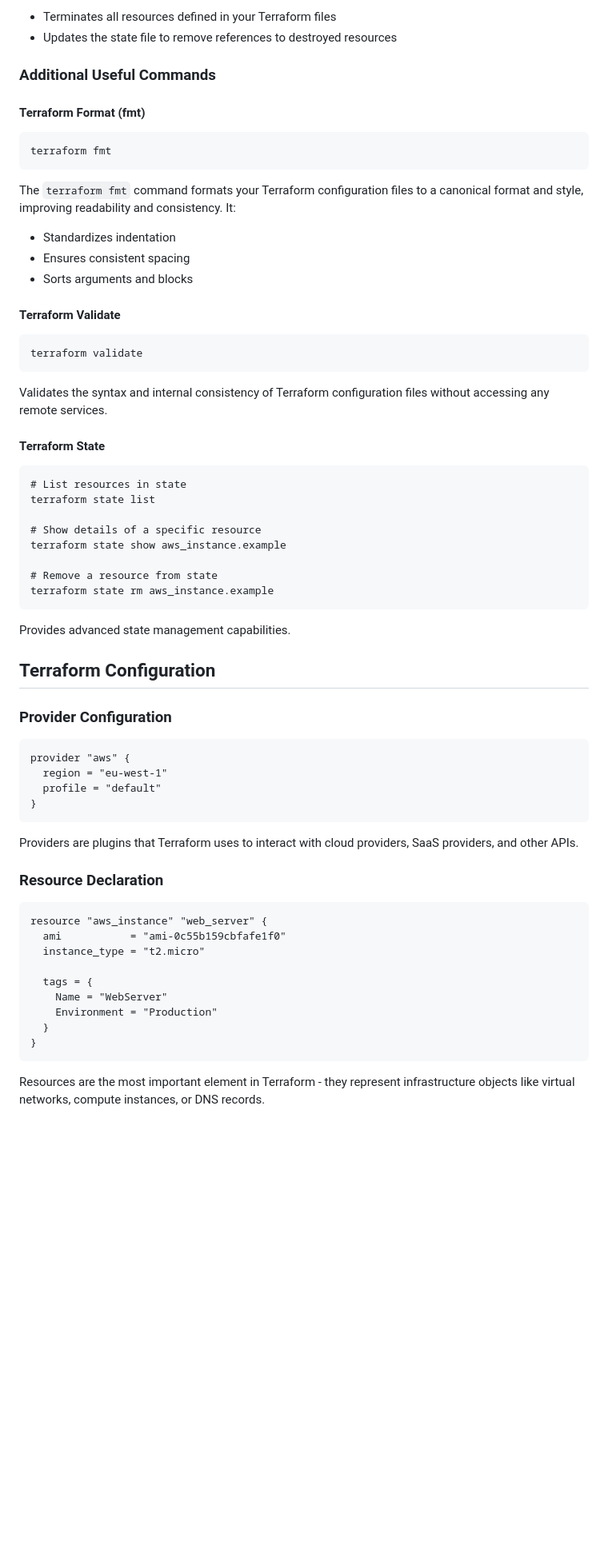
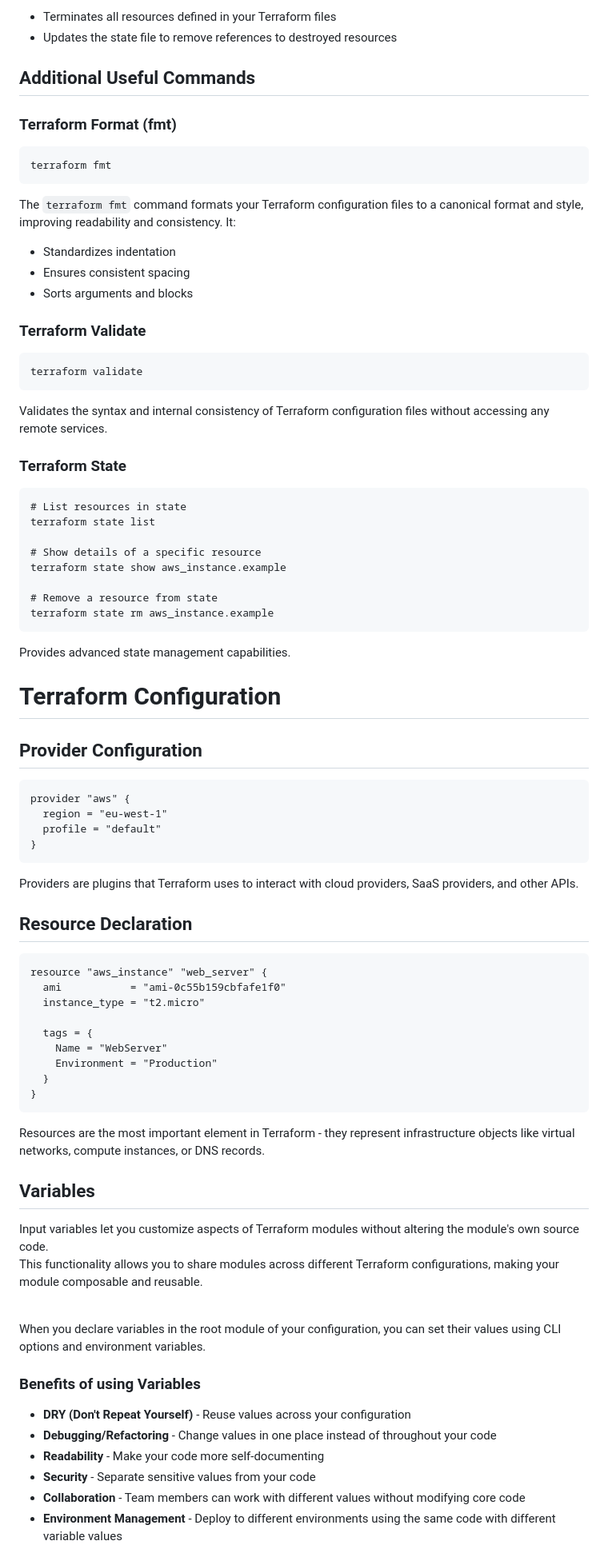
Before and after one commit to JsonRwson/Sparta-Academy, a Markdown page: IAC/Terraform/Terraform.md, the part around the change printed below. Shown: that part at 80% size. Drawn GitHub-style; blank space fills up the shorter version.

````diff
--- a/IAC/Terraform.md
+++ b/IAC/Terraform/Terraform.md
@@ -66,9 +66,9 @@ This step:
 - Terminates all resources defined in your Terraform files
 - Updates the state file to remove references to destroyed resources
 
-### Additional Useful Commands
+## Additional Useful Commands
 
-#### Terraform Format (fmt)
+### Terraform Format (fmt)
 
 ```hcl
 terraform fmt
@@ -79,7 +79,7 @@ The `terraform fmt` command formats your Terraform configuration files to a cano
 - Ensures consistent spacing
 - Sorts arguments and blocks
 
-#### Terraform Validate
+### Terraform Validate
 
 ```hcl
 terraform validate
@@ -87,7 +87,7 @@ terraform validate
 
 Validates the syntax and internal consistency of Terraform configuration files without accessing any remote services.
 
-#### Terraform State
+### Terraform State
 
 ```hcl
 # List resources in state
@@ -102,9 +102,9 @@ terraform state rm aws_instance.example
 
 Provides advanced state management capabilities.
 
-## Terraform Configuration
+# Terraform Configuration
 
-### Provider Configuration
+## Provider Configuration
 
 ```hcl
 provider "aws" {
@@ -115,7 +115,7 @@ provider "aws" {
 
 Providers are plugins that Terraform uses to interact with cloud providers, SaaS providers, and other APIs.
 
-### Resource Declaration
+## Resource Declaration
 
 ```hcl
 resource "aws_instance" "web_server" {
@@ -130,3 +130,20 @@ resource "aws_instance" "web_server" {
 ```
 
 Resources are the most important element in Terraform - they represent infrastructure objects like virtual networks, compute instances, or DNS records.
+
+## Variables
+
+Input variables let you customize aspects of Terraform modules without altering the module's own source code.
+<br>This functionality allows you to share modules across different Terraform configurations, making your module composable and reusable.
+
+<br>When you declare variables in the root module of your configuration, you can set their values using CLI options and environment variables.
+
+### Benefits of using Variables
+
+- **DRY (Don't Repeat Yourself)** - Reuse values across your configuration
+- **Debugging/Refactoring** - Change values in one place instead of throughout your code
+- **Readability** - Make your code more self-documenting
+- **Security** - Separate sensitive values from your code
+- **Collaboration** - Team members can work with different values without modifying core code
+- **Environment Management** - Deploy to different environments using the same code with different variable values
+
````
Also changed, not shown: other parts of IAC/Terraform/Terraform.md (+108 -11 lines), Containerisation/Docker.md (added, +183 -0 lines), images/Containerisation.png (added), images/Docker-port.png (added), images/Virtualisation.png (added), 5 other files.
